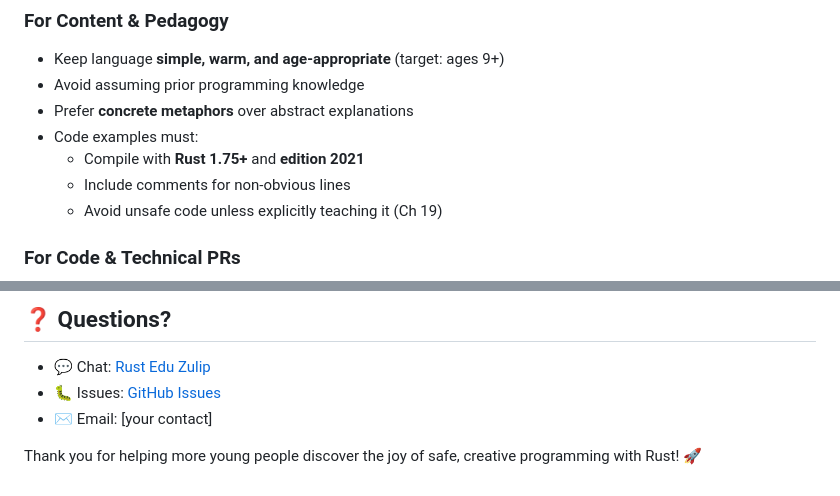
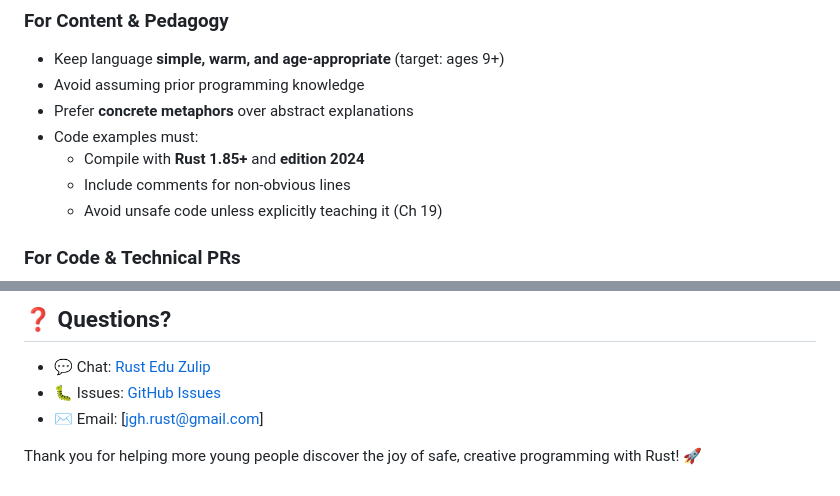
Before and after one commit to huvaxstra/land-of-rust, a Markdown page: CONTRIBUTING.md, 2 parts joined by grey strips. Rendered like a GitHub page.

```diff
--- a/CONTRIBUTING.md
+++ b/CONTRIBUTING.md
@@ -22,7 +22,7 @@ This project welcomes contributions from educators, developers, parents, and esp
 - Avoid assuming prior programming knowledge
 - Prefer **concrete metaphors** over abstract explanations
 - Code examples must:
-  - Compile with **Rust 1.75+** and **edition 2021**
+  - Compile with **Rust 1.85+** and **edition 2024**
   - Include comments for non-obvious lines
   - Avoid unsafe code unless explicitly teaching it (Ch 19)
 
@@ -71,7 +71,7 @@ Key principles:
 ## ❓ Questions?
 
 - 💬 Chat: [Rust Edu Zulip](https://rust-lang.zulipchat.com/#narrow/stream/416462-t-community.2Frust-edu)
-- 🐛 Issues: [GitHub Issues](#)
-- ✉️ Email: [your contact]
+- 🐛 Issues: [GitHub Issues](https://github.com/huvaxstra/land-of-rust/issues)
+- ✉️ Email: [jgh.rust@gmail.com]
 
 Thank you for helping more young people discover the joy of safe, creative programming with Rust! 🚀
```
